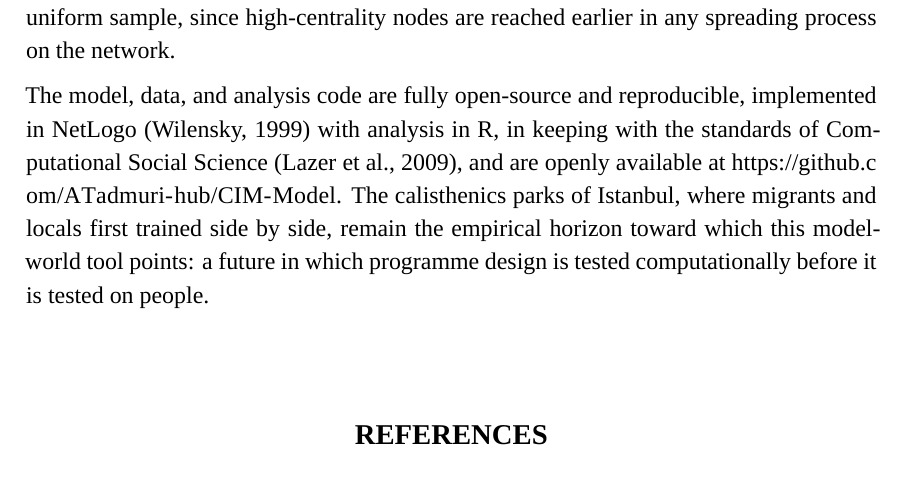
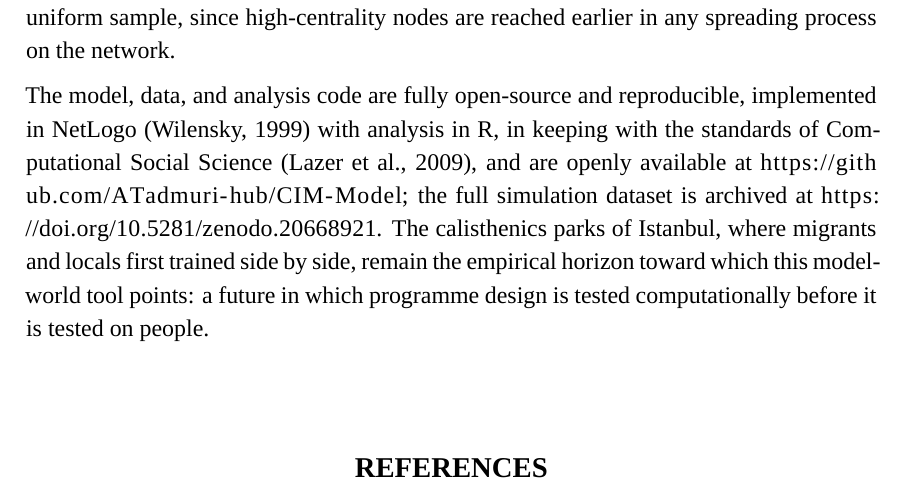
Before and after one commit to ATadmuri-hub/CIM-Model, an R Markdown document (thesis_CIM_v6.Rmd): part of page 45 of 84, cut so that both start at the same text. Rendered offline with R 4.5, knitr and Pandoc, then LaTeX, with nearby package versions; some code elsewhere in the file could not run offline; a font, style sheet, LaTeX package, included part or bibliography that could not be used is replaced or left out.

Commit message:
Add Zenodo dataset DOI to README, reproducibility notes, and thesis

```diff
--- a/thesis_CIM_v6.Rmd
+++ b/thesis_CIM_v6.Rmd
@@ -594,7 +594,7 @@ Scoped to migrants under Turkey's Temporary Protection Regulation who take part
 
 Several simplifications mark the road ahead. Language proficiency is modelled as a pure output rather than feeding back into motivation, the cohort is held closed in the main pipeline, and the per-session motivation boost is constant, omitting the competence milestones that Self-Determination Theory would predict. The most useful next steps are a pilot programme that tests these predictions against survey data on motivation, language, and network composition; full integration of population turnover; an L1--L2 linguistic-distance term in the language submodel; and multi-site calibration against existing sport-for-integration programmes. Programme managers could also exploit the friendship-paradox property of social networks [@christakis2010] to detect dropout cascades early, monitoring a small set of high-centrality migrants rather than a uniform sample, since high-centrality nodes are reached earlier in any spreading process on the network.
 
-The model, data, and analysis code are fully open-source and reproducible, implemented in NetLogo [@wilensky1999] with analysis in R, in keeping with the standards of Computational Social Science [@lazer2009], and are openly available at \url{https://github.com/ATadmuri-hub/CIM-Model}. The calisthenics parks of Istanbul, where migrants and locals first trained side by side, remain the empirical horizon toward which this model-world tool points: a future in which programme design is tested computationally before it is tested on people.
+The model, data, and analysis code are fully open-source and reproducible, implemented in NetLogo [@wilensky1999] with analysis in R, in keeping with the standards of Computational Social Science [@lazer2009], and are openly available at \url{https://github.com/ATadmuri-hub/CIM-Model}; the full simulation dataset is archived at \url{https://doi.org/10.5281/zenodo.20668921}. The calisthenics parks of Istanbul, where migrants and locals first trained side by side, remain the empirical horizon toward which this model-world tool points: a future in which programme design is tested computationally before it is tested on people.
 
 
 # References {-}
```
Also changed, not shown: REPRODUCIBILITY.md (+1 -1 lines), README.md.
